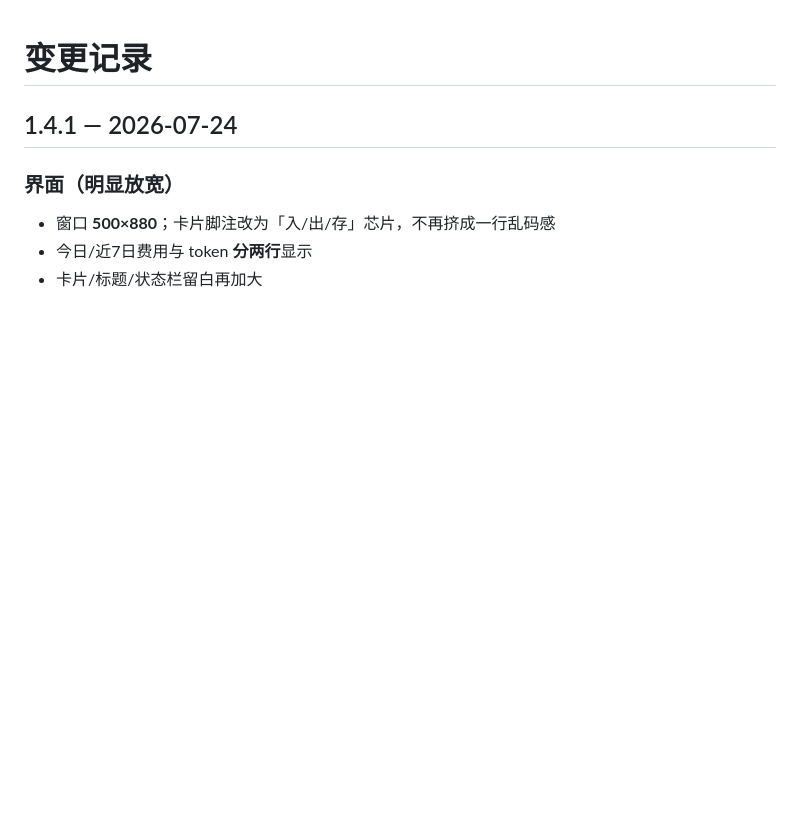
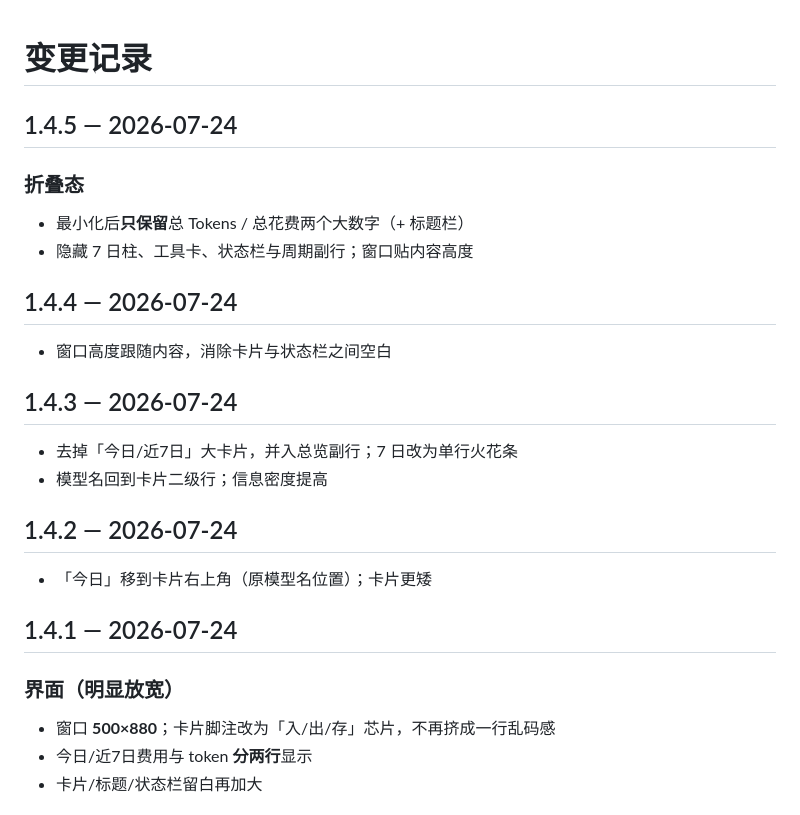
Before and after one commit to hkm-a/token-record, a Markdown page: CHANGELOG.md, the part around the change. GitHub-like rendering; blank space fills up the shorter version.

```diff
--- a/CHANGELOG.md
+++ b/CHANGELOG.md
@@ -1,4 +1,23 @@
 # 变更记录
+
+## 1.4.5 — 2026-07-24
+
+### 折叠态
+- 最小化后**只保留**总 Tokens / 总花费两个大数字（+ 标题栏）
+- 隐藏 7 日柱、工具卡、状态栏与周期副行；窗口贴内容高度
+
+## 1.4.4 — 2026-07-24
+
+- 窗口高度跟随内容，消除卡片与状态栏之间空白
+
+## 1.4.3 — 2026-07-24
+
+- 去掉「今日/近7日」大卡片，并入总览副行；7 日改为单行火花条
+- 模型名回到卡片二级行；信息密度提高
+
+## 1.4.2 — 2026-07-24
+
+- 「今日」移到卡片右上角（原模型名位置）；卡片更矮
 
 ## 1.4.1 — 2026-07-24
 
```
Also changed, not shown: README.md (+7 -6 lines), docs/preview.png.
